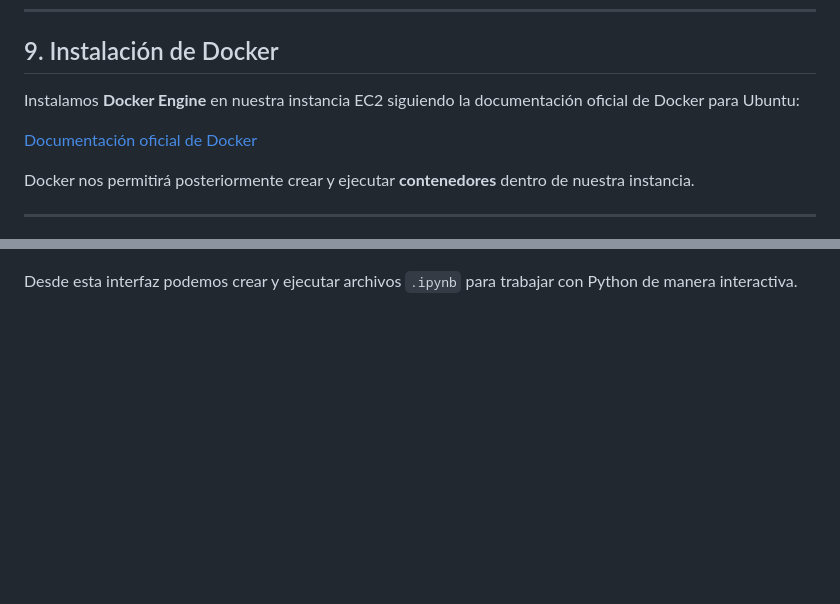
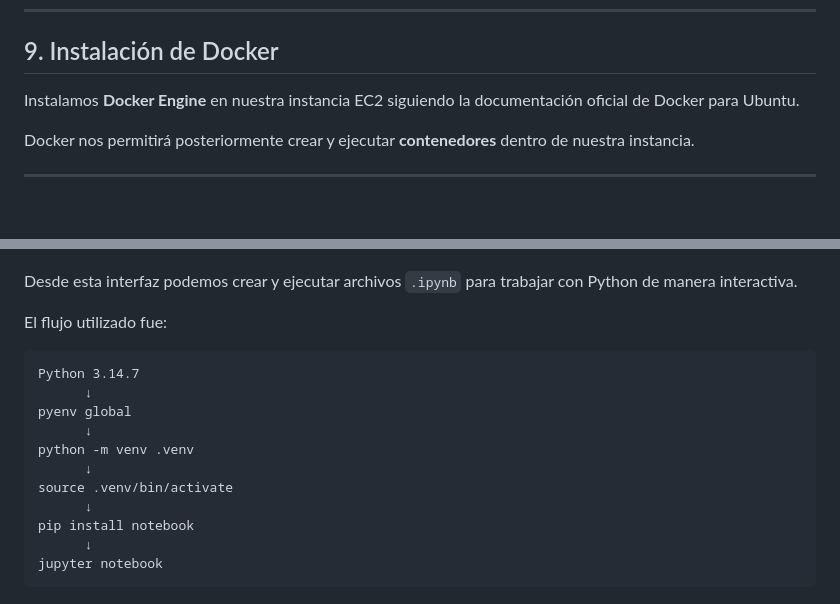
Before and after one commit to yoshibeni64/aws_xideral, a Markdown page: README.md, 2 parts joined by grey strips. Drawn GitHub-style; blank space fills up the shorter version.

````diff
--- a/README.md
+++ b/README.md
@@ -166,9 +166,7 @@ sh -c "$(curl -fsSL https://raw.githubusercontent.com/ohmyzsh/ohmyzsh/master/too
 
 ## 9. Instalación de Docker
 
-Instalamos **Docker Engine** en nuestra instancia EC2 siguiendo la documentación oficial de Docker para Ubuntu:
-
-[Documentación oficial de Docker](https://docs.docker.com/engine/install/ubuntu/)
+Instalamos **Docker Engine** en nuestra instancia EC2 siguiendo la documentación oficial de Docker para Ubuntu.
 
 Docker nos permitirá posteriormente crear y ejecutar **contenedores** dentro de nuestra instancia.
 
@@ -272,2 +330,18 @@ Esto inicia el servidor de Jupyter y proporciona una **URL para acceder a la int
 
 Desde esta interfaz podemos crear y ejecutar archivos `.ipynb` para trabajar con Python de manera interactiva.
+
+El flujo utilizado fue:
+
+```text
+Python 3.14.7
+      ↓
+pyenv global
+      ↓
+python -m venv .venv
+      ↓
+source .venv/bin/activate
+      ↓
+pip install notebook
+      ↓
+jupyter notebook
+```
````
Also changed, not shown: other parts of README.md (+65 -5 lines).
